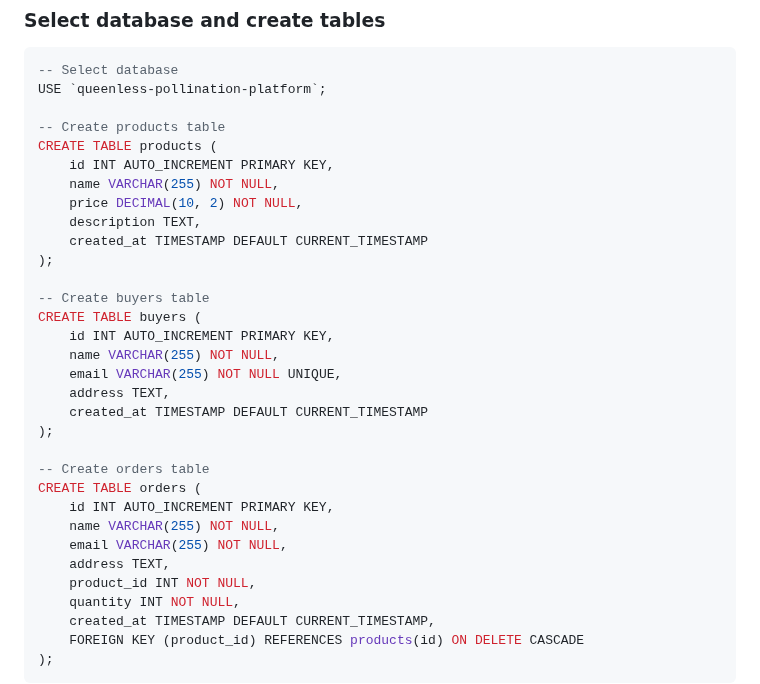
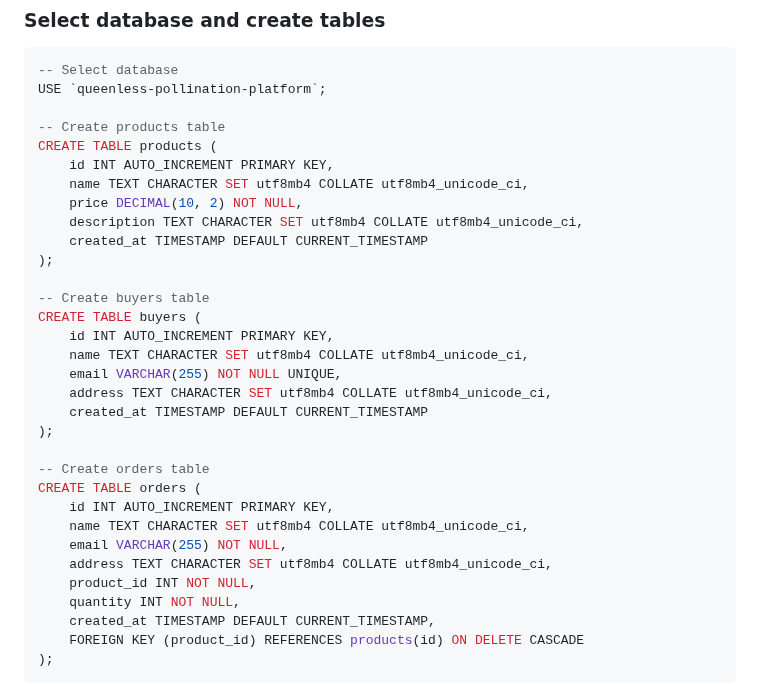
Before and after one commit to andrewchiull/Queenless-Pollination-Platform, a Markdown page: README.md, the part around the change. Drawn GitHub-style.

Commit message:
DB: chore: Update database table column types to support UTF-8 characters

```diff
--- a/README.md
+++ b/README.md
@@ -101,27 +101,27 @@ USE `queenless-pollination-platform`;
 -- Create products table
 CREATE TABLE products (
     id INT AUTO_INCREMENT PRIMARY KEY,
-    name VARCHAR(255) NOT NULL,
+    name TEXT CHARACTER SET utf8mb4 COLLATE utf8mb4_unicode_ci,
     price DECIMAL(10, 2) NOT NULL,
-    description TEXT,
+    description TEXT CHARACTER SET utf8mb4 COLLATE utf8mb4_unicode_ci,
     created_at TIMESTAMP DEFAULT CURRENT_TIMESTAMP
 );
 
 -- Create buyers table
 CREATE TABLE buyers (
     id INT AUTO_INCREMENT PRIMARY KEY,
-    name VARCHAR(255) NOT NULL,
+    name TEXT CHARACTER SET utf8mb4 COLLATE utf8mb4_unicode_ci,
     email VARCHAR(255) NOT NULL UNIQUE,
-    address TEXT,
+    address TEXT CHARACTER SET utf8mb4 COLLATE utf8mb4_unicode_ci,
     created_at TIMESTAMP DEFAULT CURRENT_TIMESTAMP
 );
 
 -- Create orders table
 CREATE TABLE orders (
     id INT AUTO_INCREMENT PRIMARY KEY,
-    name VARCHAR(255) NOT NULL,
+    name TEXT CHARACTER SET utf8mb4 COLLATE utf8mb4_unicode_ci,
     email VARCHAR(255) NOT NULL,
-    address TEXT,
+    address TEXT CHARACTER SET utf8mb4 COLLATE utf8mb4_unicode_ci,
     product_id INT NOT NULL,
     quantity INT NOT NULL,
     created_at TIMESTAMP DEFAULT CURRENT_TIMESTAMP,
```
